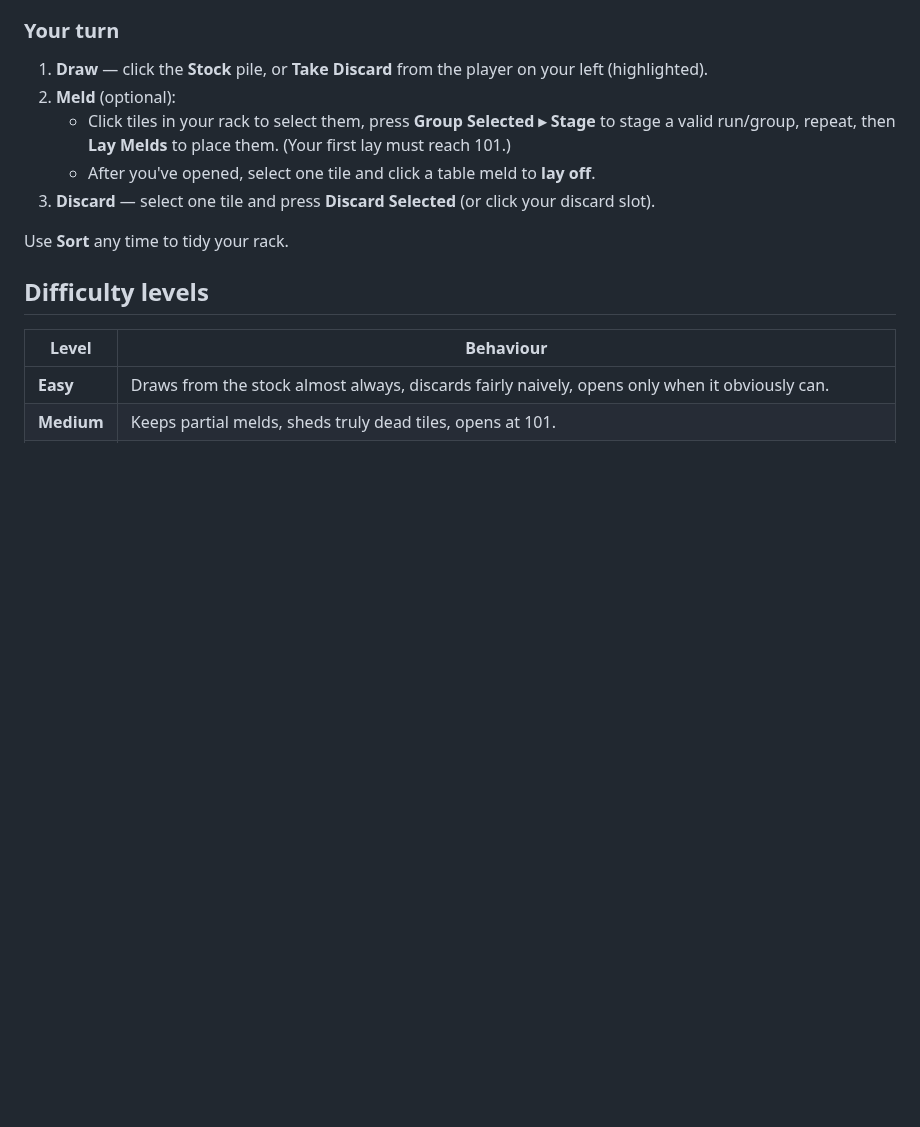
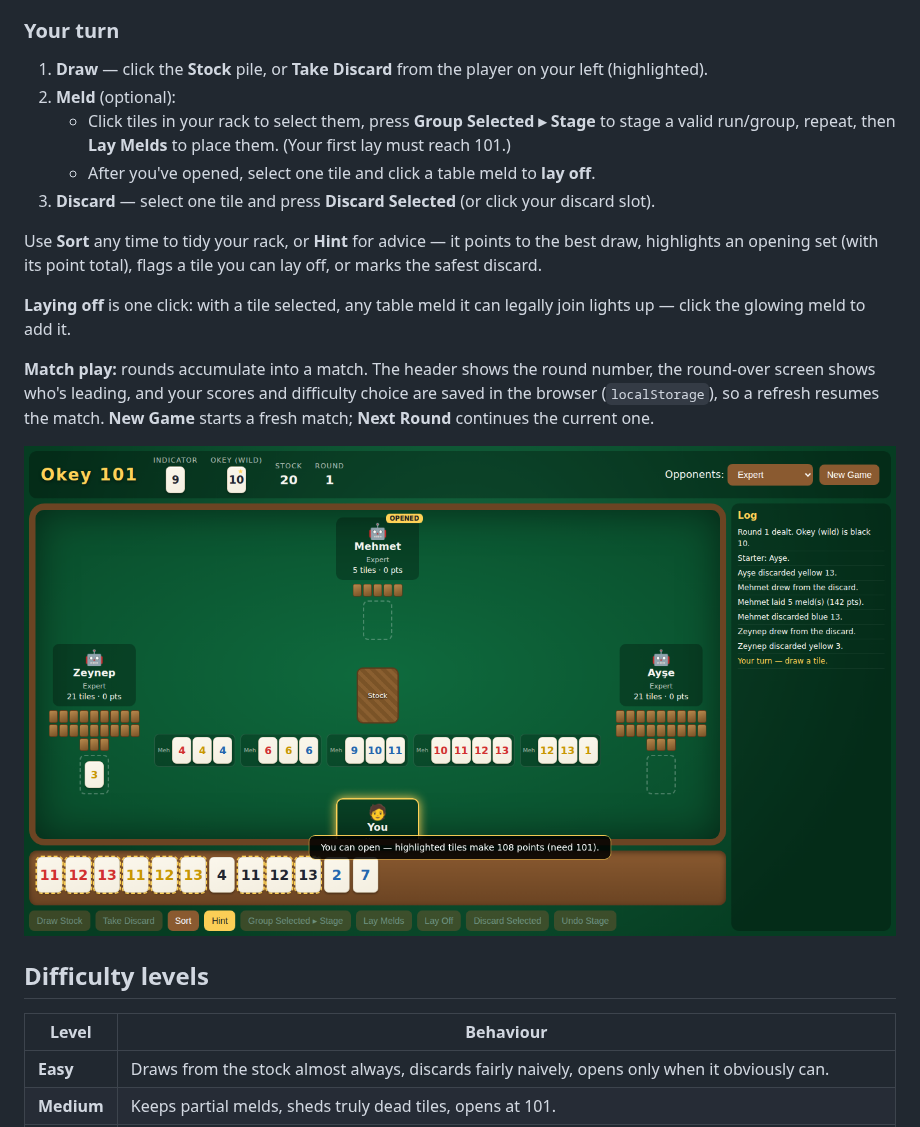
Before and after one commit to fastturtle41/cl, a Markdown page: README.md, the part around the change. GitHub-like rendering; pictures changed too: assets/hint.png (added); blank space fills up the shorter version.

```diff
--- a/README.md
+++ b/README.md
@@ -44,7 +44,20 @@ difficulty, hit **New Game**, and play.
 3. **Discard** — select one tile and press **Discard Selected** (or click your
    discard slot).
 
-Use **Sort** any time to tidy your rack.
+Use **Sort** any time to tidy your rack, or **Hint** for advice — it points to
+the best draw, highlights an opening set (with its point total), flags a tile
+you can lay off, or marks the safest discard.
+
+**Laying off** is one click: with a tile selected, any table meld it can legally
+join lights up — click the glowing meld to add it.
+
+**Match play:** rounds accumulate into a match. The header shows the round
+number, the round-over screen shows who's leading, and your scores and
+difficulty choice are saved in the browser (`localStorage`), so a refresh
+resumes the match. **New Game** starts a fresh match; **Next Round** continues
+the current one.
+
+![hint](assets/hint.png)
 
 ## Difficulty levels
 
```
Also changed, not shown: 2 other files.
